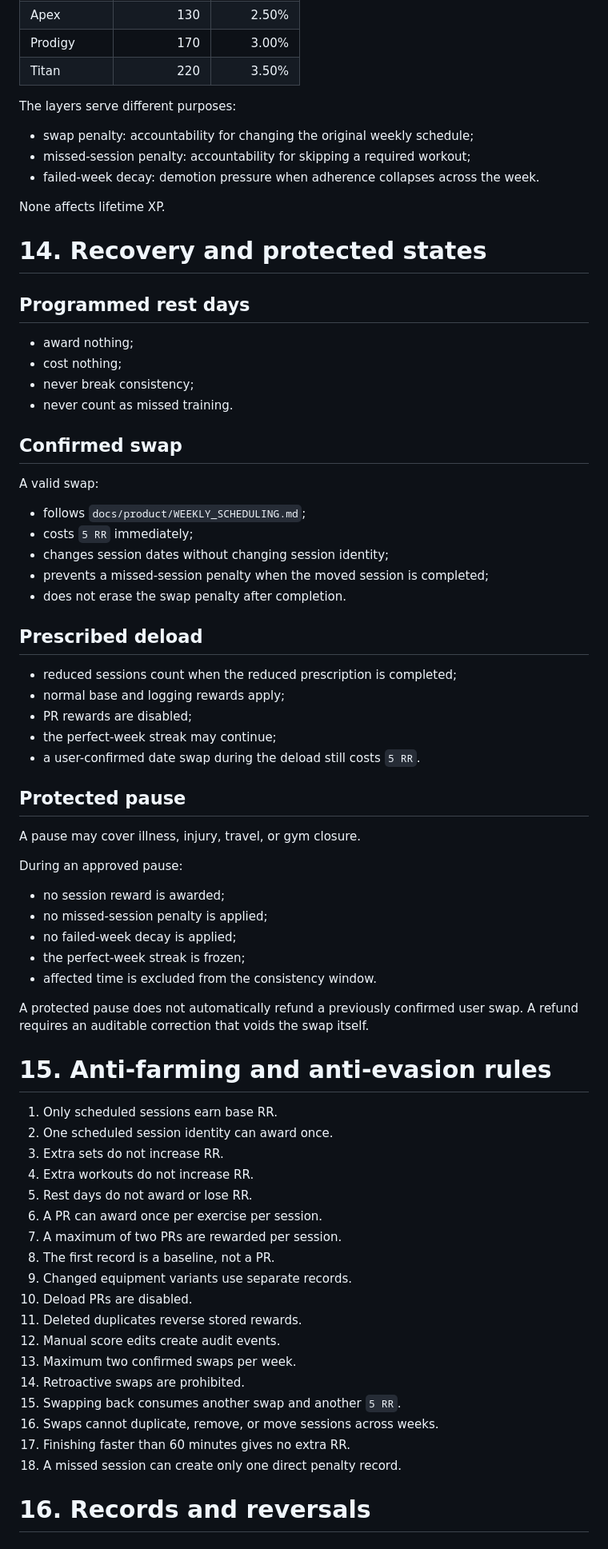
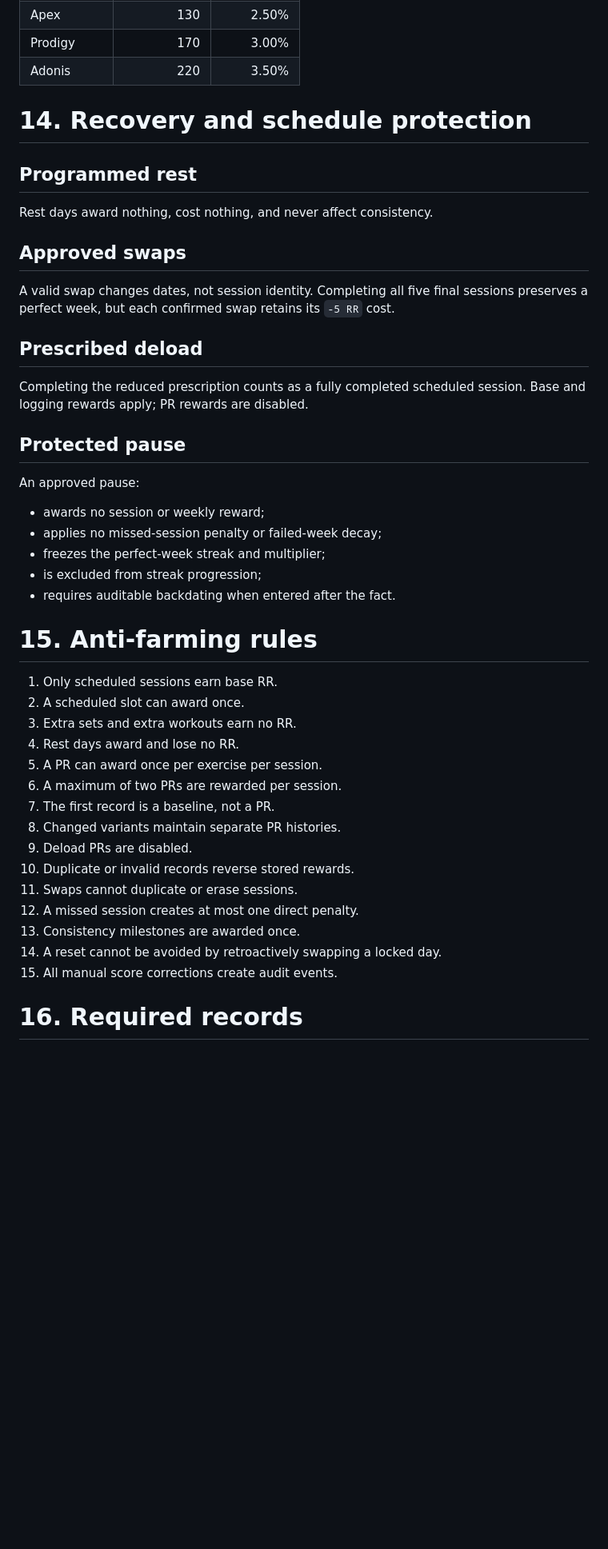
Before and after one commit to Hermann-33/Stone-Set, a Markdown page: docs/product/RANK_SYSTEM.md, the part around one of its changes. Shown at 80% size. Drawn GitHub-style; blank space fills up the shorter version.

Commit message:
TASK-PD-005: revise rank name and consistency ladder

```diff
--- a/docs/product/RANK_SYSTEM.md
+++ b/docs/product/RANK_SYSTEM.md
@@ -430,77 +342,49 @@ Direct swap penalties and missed-session penalties are applied before failed-wee
 | Champion | 100 | 2.25% |
 | Apex | 130 | 2.50% |
 | Prodigy | 170 | 3.00% |
-| Titan | 220 | 3.50% |
+| Adonis | 220 | 3.50% |
 
-The layers serve different purposes:
+# 14. Recovery and schedule protection
 
-- swap penalty: accountability for changing the original weekly schedule;
-- missed-session penalty: accountability for skipping a required workout;
-- failed-week decay: demotion pressure when adherence collapses across the week.
+## Programmed rest
 
-None affects lifetime XP.
+Rest days award nothing, cost nothing, and never affect consistency.
 
-# 14. Recovery and protected states
+## Approved swaps
 
-## Programmed rest days
-
-- award nothing;
-- cost nothing;
-- never break consistency;
-- never count as missed training.
-
-## Confirmed swap
-
-A valid swap:
-
-- follows `docs/product/WEEKLY_SCHEDULING.md`;
-- costs `5 RR` immediately;
-- changes session dates without changing session identity;
-- prevents a missed-session penalty when the moved session is completed;
-- does not erase the swap penalty after completion.
+A valid swap changes dates, not session identity. Completing all five final sessions preserves a perfect week, but each confirmed swap retains its `-5 RR` cost.
 
 ## Prescribed deload
 
-- reduced sessions count when the reduced prescription is completed;
-- normal base and logging rewards apply;
-- PR rewards are disabled;
-- the perfect-week streak may continue;
-- a user-confirmed date swap during the deload still costs `5 RR`.
+Completing the reduced prescription counts as a fully completed scheduled session. Base and logging rewards apply; PR rewards are disabled.
 
 ## Protected pause
 
-A pause may cover illness, injury, travel, or gym closure.
+An approved pause:
 
-During an approved pause:
+- awards no session or weekly reward;
+- applies no missed-session penalty or failed-week decay;
+- freezes the perfect-week streak and multiplier;
+- is excluded from streak progression;
+- requires auditable backdating when entered after the fact.
 
-- no session reward is awarded;
-- no missed-session penalty is applied;
-- no failed-week decay is applied;
-- the perfect-week streak is frozen;
-- affected time is excluded from the consistency window.
-
-A protected pause does not automatically refund a previously confirmed user swap. A refund requires an auditable correction that voids the swap itself.
-
-# 15. Anti-farming and anti-evasion rules
+# 15. Anti-farming rules
 
 1. Only scheduled sessions earn base RR.
-2. One scheduled session identity can award once.
-3. Extra sets do not increase RR.
-4. Extra workouts do not increase RR.
-5. Rest days do not award or lose RR.
-6. A PR can award once per exercise per session.
-7. A maximum of two PRs are rewarded per session.
-8. The first record is a baseline, not a PR.
-9. Changed equipment variants use separate records.
-10. Deload PRs are disabled.
-11. Deleted duplicates reverse stored rewards.
-12. Manual score edits create audit events.
-13. Maximum two confirmed swaps per week.
-14. Retroactive swaps are prohibited.
-15. Swapping back consumes another swap and another `5 RR`.
-16. Swaps cannot duplicate, remove, or move sessions across weeks.
-17. Finishing faster than 60 minutes gives no extra RR.
-18. A missed session can create only one direct penalty record.
+2. A scheduled slot can award once.
+3. Extra sets and extra workouts earn no RR.
+4. Rest days award and lose no RR.
+5. A PR can award once per exercise per session.
+6. A maximum of two PRs are rewarded per session.
+7. The first record is a baseline, not a PR.
+8. Changed variants maintain separate PR histories.
+9. Deload PRs are disabled.
+10. Duplicate or invalid records reverse stored rewards.
+11. Swaps cannot duplicate or erase sessions.
+12. A missed session creates at most one direct penalty.
+13. Consistency milestones are awarded once.
+14. A reset cannot be avoided by retroactively swapping a locked day.
+15. All manual score corrections create audit events.
 
-# 16. Records and reversals
+# 16. Required records
 
```
Also changed, not shown: other parts of docs/product/RANK_SYSTEM.md (+239 -330 lines).
